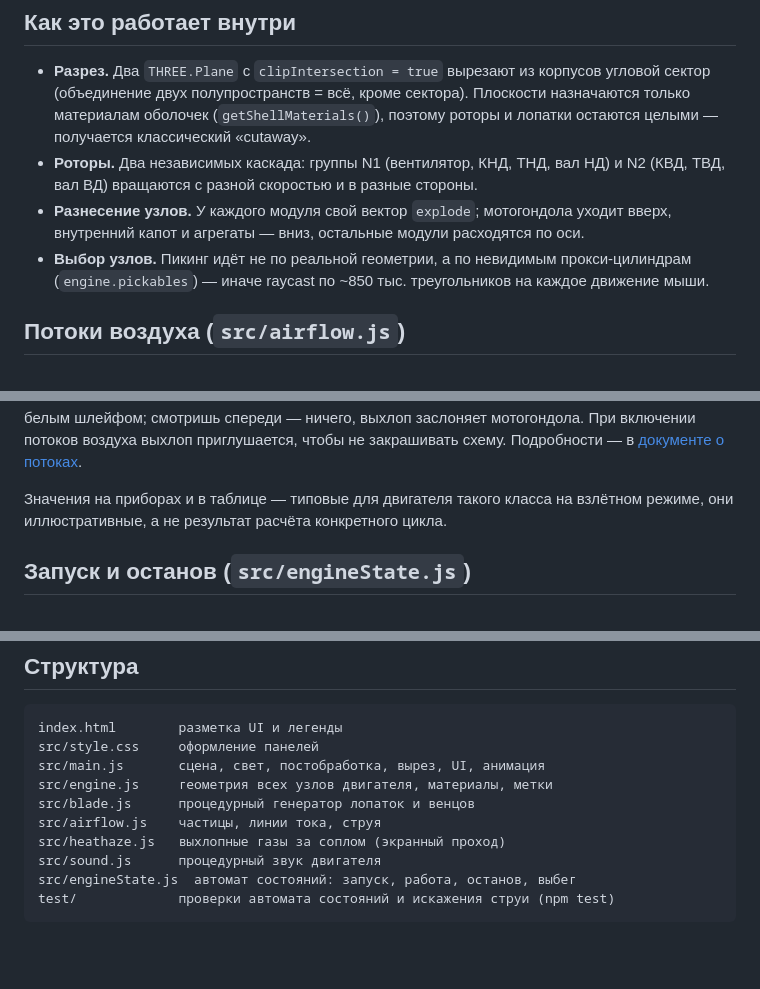
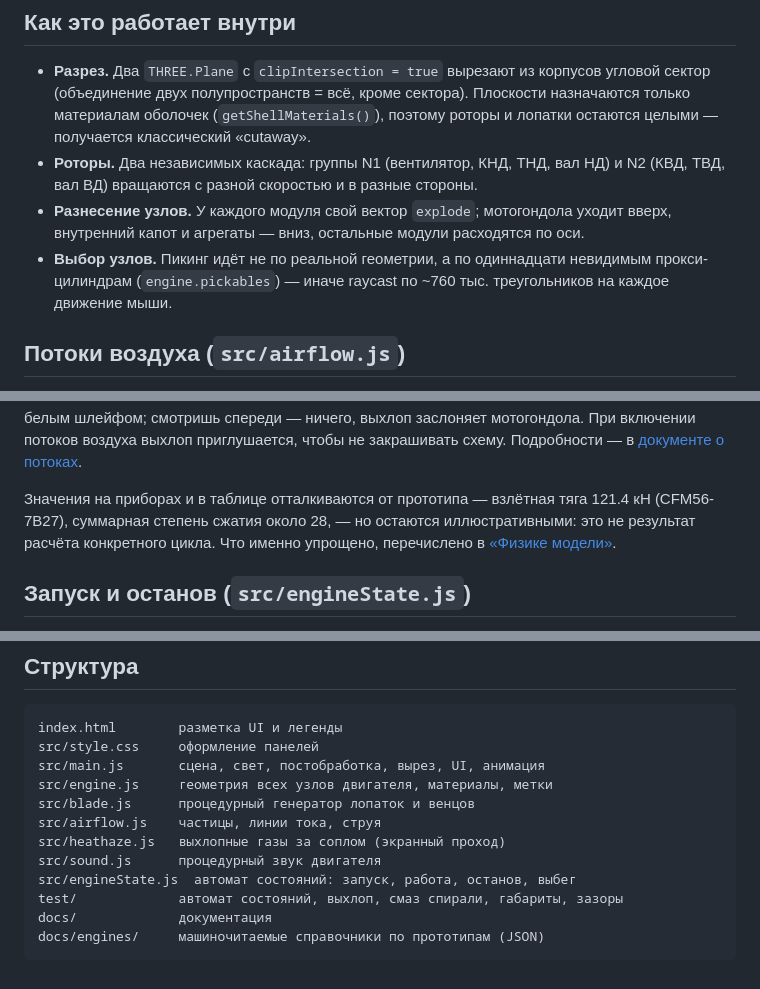
Before and after one commit to jubbon/jet-engine-3d, a Markdown page: README.md, 3 parts joined by grey strips. Rendered like a GitHub page; blank space fills up the shorter version.

````diff
--- a/README.md
+++ b/README.md
@@ -77,9 +84,9 @@ npm test         # проверки автомата состояний, вых
   и N2 (КВД, ТВД, вал ВД) вращаются с разной скоростью и в разные стороны.
 * **Разнесение узлов.** У каждого модуля свой вектор `explode`; мотогондола уходит
   вверх, внутренний капот и агрегаты — вниз, остальные модули расходятся по оси.
-* **Выбор узлов.** Пикинг идёт не по реальной геометрии, а по невидимым
-  прокси-цилиндрам (`engine.pickables`) — иначе raycast по ~850 тыс. треугольников
-  на каждое движение мыши.
+* **Выбор узлов.** Пикинг идёт не по реальной геометрии, а по одиннадцати
+  невидимым прокси-цилиндрам (`engine.pickables`) — иначе raycast по ~760 тыс.
+  треугольников на каждое движение мыши.
 
 ## Потоки воздуха (`src/airflow.js`)
 
@@ -107,8 +114,10 @@ npm test         # проверки автомата состояний, вых
 приглушается, чтобы не закрашивать схему. Подробности — в
 [документе о потоках](docs/04-airflow.md#выхлопные-газы).
 
-Значения на приборах и в таблице — типовые для двигателя такого класса на взлётном
-режиме, они иллюстративные, а не результат расчёта конкретного цикла.
+Значения на приборах и в таблице отталкиваются от прототипа — взлётная тяга
+121.4 кН (CFM56-7B27), суммарная степень сжатия около 28, — но остаются
+иллюстративными: это не результат расчёта конкретного цикла. Что именно
+упрощено, перечислено в [«Физике модели»](docs/03-physics.md#9-чего-в-модели-нет).
 
 ## Запуск и останов (`src/engineState.js`)
 
@@ -178,5 +196,7 @@ src/airflow.js    частицы, линии тока, струя
 src/heathaze.js   выхлопные газы за соплом (экранный проход)
 src/sound.js      процедурный звук двигателя
 src/engineState.js  автомат состояний: запуск, работа, останов, выбег
-test/             проверки автомата состояний и искажения струи (npm test)
+test/             автомат состояний, выхлоп, смаз спирали, габариты, зазоры
+docs/             документация
+docs/engines/     машиночитаемые справочники по прототипам (JSON)
 ```
````
Also changed, not shown: other parts of README.md (+32 -16 lines).
